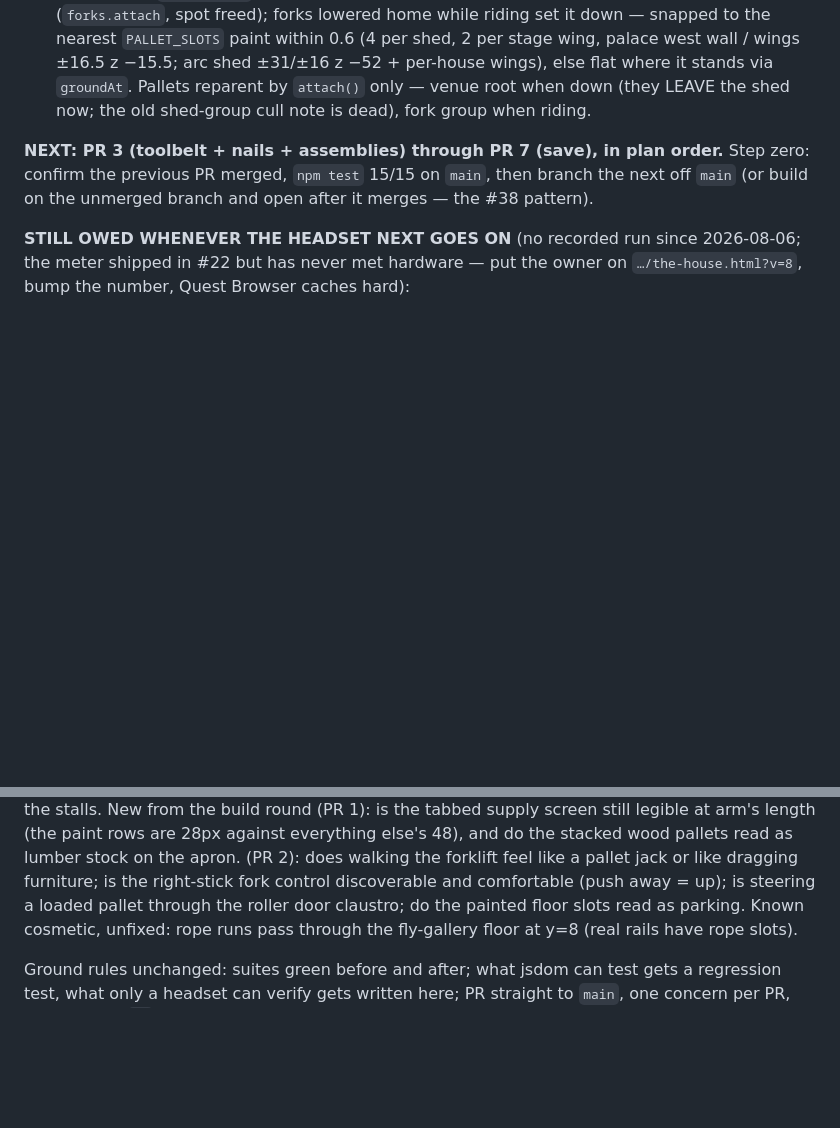
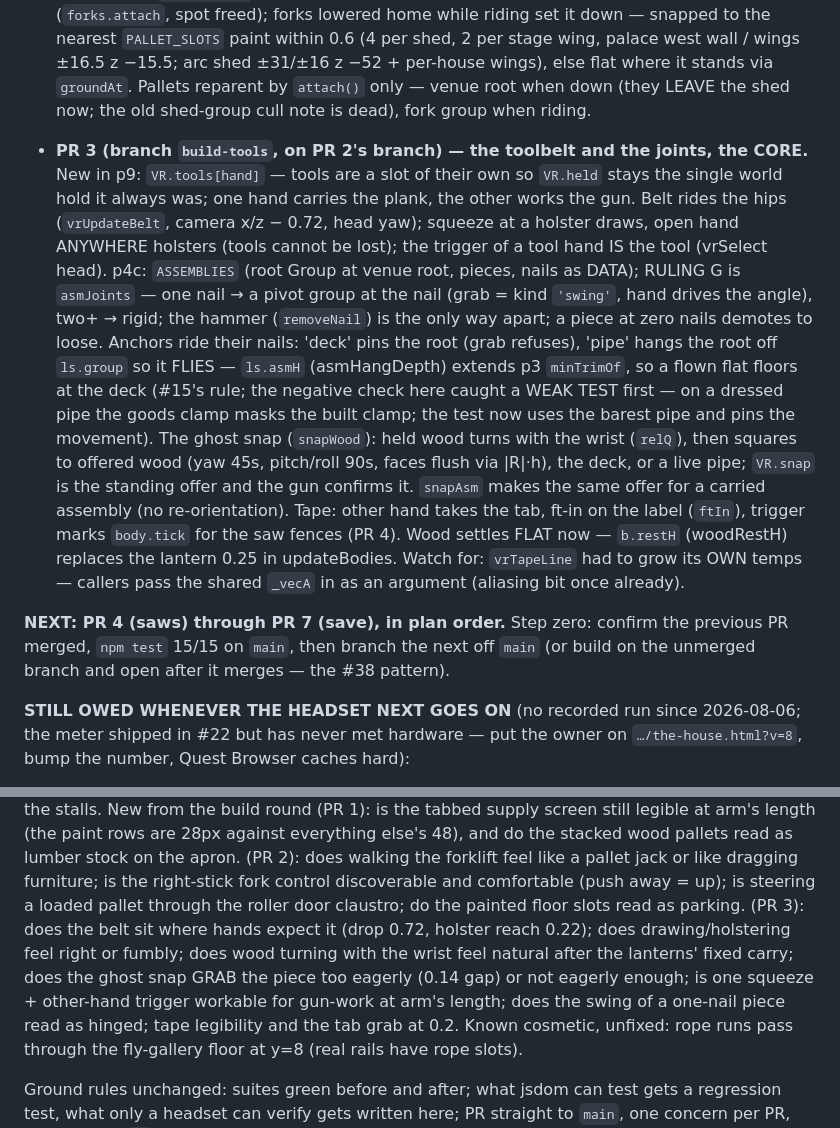
Before and after one commit to Jackscreations21/midtown_theater_gms, a Markdown page: HANDOFF.md, 2 parts joined by grey strips. Drawn GitHub-style; blank space fills up the shorter version.

Commit message:
The toolbelt: nail gun, hammer, tape - and wood that joins
PR 3 of the build-system spec (SS5, RULING G) - the core. VR.tools is a
per-hand slot of its own, so VR.held stays the single world hold: one
hand carries the plank, the other works the gun; trigger of a tool hand
fires the tool. ASSEMBLIES in p4c: pieces + nails as data, one nail
pivots (swing by hand), two rigid, hammer the only way apart; deck nails
pin, pipe nails fly the work and extend p3 minTrimOf (ls.asmH) so a
flown flat floors at the deck. Ghost snap squares held wood to wood,
deck or pipe (yaw 45s, pitch/roll 90s, faces flush by OBB projection);
the gun confirms the standing offer. Tape stretches to the other hand,
reads ft-in, marks body.tick for the PR 4 saw fences. Wood settles flat
(restH), turns with the wrist (relQ). Twelve new tests (six mechanics,
six VR paths... 6+4), all verified to fail against the PR 2 build; the
minTrimOf check caught and fixed a weak test (goods clamp masking the
built clamp). 15/15 green.

Co-Authored-By: Claude Fable 5 <noreply@anthropic.com>

```diff
--- a/HANDOFF.md
+++ b/HANDOFF.md
@@ -602,10 +602,38 @@ a dependency chain on p9/p4c/p2m — do not parallelize them).
   only — venue root when down (they LEAVE the shed now; the old
   shed-group cull note is dead), fork group when riding.
 
-**NEXT: PR 3 (toolbelt + nails + assemblies) through PR 7 (save), in
-plan order.** Step zero: confirm the previous PR merged, `npm test`
-15/15 on `main`, then branch the next off `main` (or build on the
-unmerged branch and open after it merges — the #38 pattern).
+- **PR 3 (branch `build-tools`, on PR 2's branch) — the toolbelt and
+  the joints, the CORE.** New in p9: `VR.tools[hand]` — tools are a
+  slot of their own so `VR.held` stays the single world hold it always
+  was; one hand carries the plank, the other works the gun. Belt rides
+  the hips (`vrUpdateBelt`, camera x/z − 0.72, head yaw); squeeze at a
+  holster draws, open hand ANYWHERE holsters (tools cannot be lost);
+  the trigger of a tool hand IS the tool (vrSelect head). p4c:
+  `ASSEMBLIES` (root Group at venue root, pieces, nails as DATA);
+  RULING G is `asmJoints` — one nail → a pivot group at the nail
+  (grab = kind `'swing'`, hand drives the angle), two+ → rigid; the
+  hammer (`removeNail`) is the only way apart; a piece at zero nails
+  demotes to loose. Anchors ride their nails: 'deck' pins the root
+  (grab refuses), 'pipe' hangs the root off `ls.group` so it FLIES —
+  `ls.asmH` (asmHangDepth) extends p3 `minTrimOf`, so a flown flat
+  floors at the deck (#15's rule; the negative check here caught a
+  WEAK TEST first — on a dressed pipe the goods clamp masks the built
+  clamp; the test now uses the barest pipe and pins the movement).
+  The ghost snap (`snapWood`): held wood turns with the wrist
+  (`relQ`), then squares to offered wood (yaw 45s, pitch/roll 90s,
+  faces flush via |R|·h), the deck, or a live pipe; `VR.snap` is the
+  standing offer and the gun confirms it. `snapAsm` makes the same
+  offer for a carried assembly (no re-orientation). Tape: other hand
+  takes the tab, ft-in on the label (`ftIn`), trigger marks
+  `body.tick` for the saw fences (PR 4). Wood settles FLAT now —
+  `b.restH` (woodRestH) replaces the lantern 0.25 in updateBodies.
+  Watch for: `vrTapeLine` had to grow its OWN temps — callers pass
+  the shared `_vecA` in as an argument (aliasing bit once already).
+
+**NEXT: PR 4 (saws) through PR 7 (save), in plan order.** Step zero:
+confirm the previous PR merged, `npm test` 15/15 on `main`, then
+branch the next off `main` (or build on the unmerged branch and open
+after it merges — the #38 pattern).
 
 **STILL OWED WHENEVER THE HEADSET NEXT GOES ON** (no recorded run since
 2026-08-06; the meter shipped in #22 but has never met hardware — put
@@ -675,6 +703,13 @@ and do the stacked wood pallets read as lumber stock on the apron.
 dragging furniture; is the right-stick fork control discoverable and
 comfortable (push away = up); is steering a loaded pallet through the
 roller door claustro; do the painted floor slots read as parking.
+(PR 3): does the belt sit where hands expect it (drop 0.72, holster
+reach 0.22); does drawing/holstering feel right or fumbly; does wood
+turning with the wrist feel natural after the lanterns' fixed carry;
+does the ghost snap GRAB the piece too eagerly (0.14 gap) or not
+eagerly enough; is one squeeze + other-hand trigger workable for
+gun-work at arm's length; does the swing of a one-nail piece read as
+hinged; tape legibility and the tab grab at 0.2.
 Known cosmetic, unfixed:
 rope runs pass through the fly-gallery floor at y=8 (real rails have
 rope slots).
```
